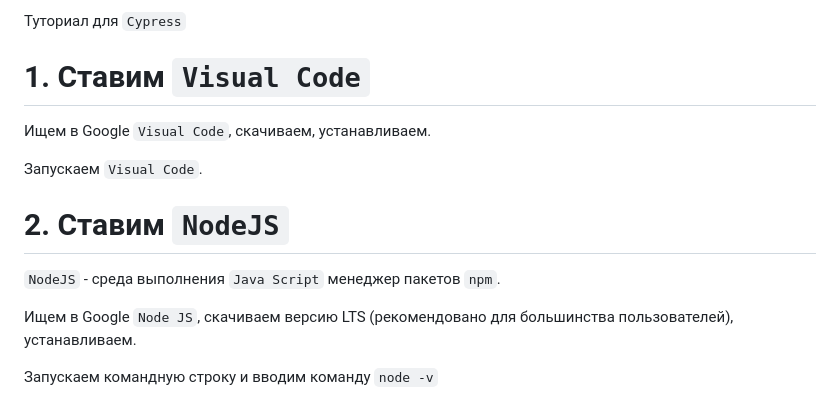
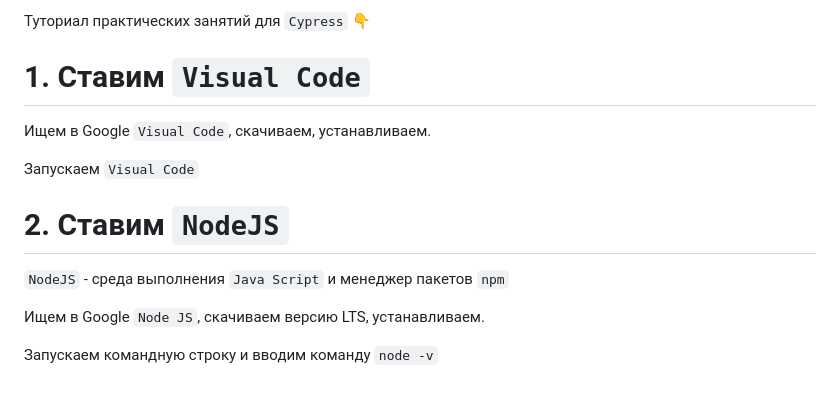
Before and after one commit to open-tutorials/cypress, a Markdown page: README.md, the part around the change printed below. Drawn GitHub-style.

```diff
--- a/README.md
+++ b/README.md
@@ -1,15 +1,15 @@
-Туториал для `Cypress`
+Туториал практических занятий  для `Cypress` 👇
 
 # 1. Ставим `Visual Code`
 
 Ищем в Google `Visual Code`, скачиваем, устанавливаем.
 
-Запускаем `Visual Code`.
+Запускаем `Visual Code`
 
 # 2. Ставим `NodeJS`
 
-`NodeJS` - среда выполнения `Java Script` менеджер пакетов `npm`.
+`NodeJS` - среда выполнения `Java Script` и менеджер пакетов `npm`
 
-Ищем в Google `Node JS`, скачиваем версию LTS (рекомендовано для большинства пользователей), устанавливаем.
+Ищем в Google `Node JS`, скачиваем версию LTS, устанавливаем.
 
 Запускаем командную строку и вводим команду `node -v`
```
Also changed, not shown: other parts of README.md (+119 -21 lines), img/selector_playground.png (added), 7 other files.
